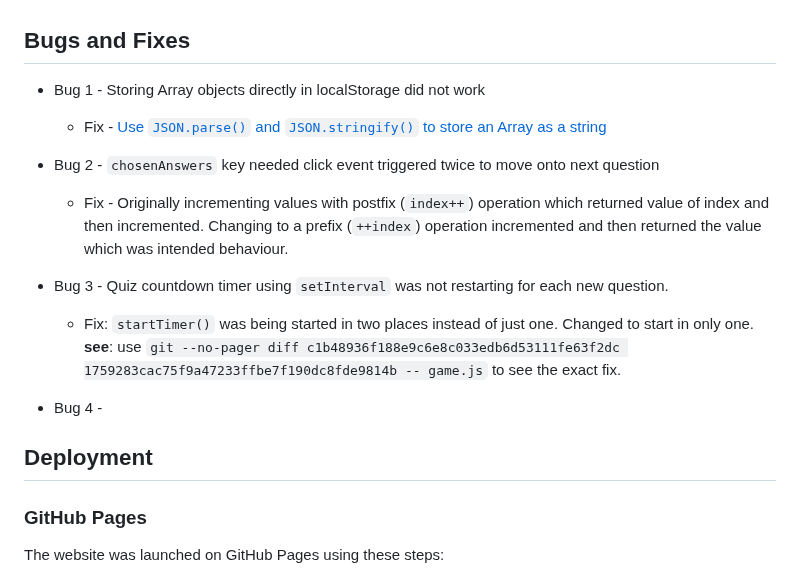
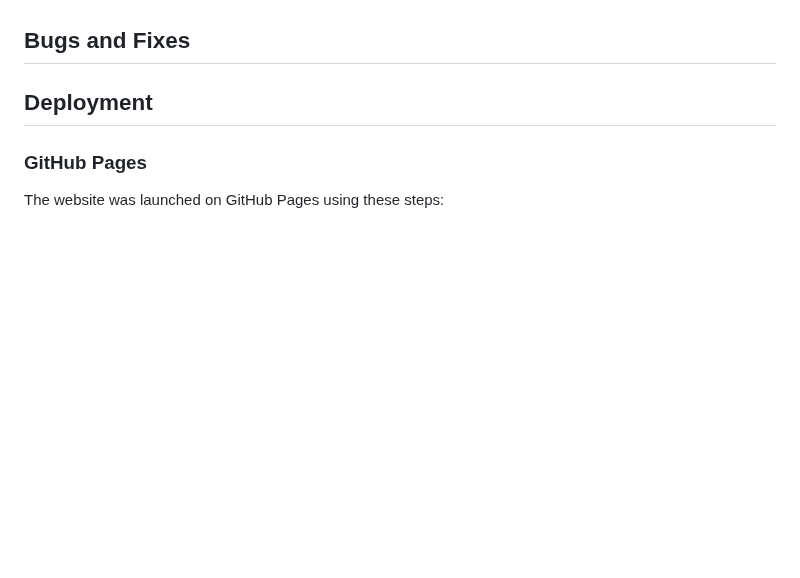
Before and after one commit to Ffionhaf96/msp-2-christmas-quiz, a Markdown page: README.md, the part around the change. Rendered like a GitHub page; blank space fills up the shorter version.

Commit message:
docs: move bug content from README into TESTING

```diff
--- a/README.md
+++ b/README.md
@@ -235,17 +235,7 @@ details><summary>Details</summary>
 
 ## Bugs and Fixes
 
-- Bug 1 - Storing Array objects directly in localStorage did not work
-    - Fix - [Use `JSON.parse()` and `JSON.stringify()` to store an Array as a string](https://stackoverflow.com/questions/3357553/how-do-i-store-an-array-in-localstorage)
 
-- Bug 2 - `chosenAnswers` key needed click event triggered twice to move onto next question
-    - Fix - Originally incrementing values with postfix (`index++`) operation which returned value of index and then incremented. Changing to a prefix (`++index`) operation incremented and then returned the value which was intended behaviour.
-
-- Bug 3 - Quiz countdown timer using `setInterval` was not restarting for each new question.
-    - Fix: `startTimer()` was being started in two places instead of just one. Changed to start in only one.
-    __see__: use `git --no-pager diff c1b48936f188e9c6e8c033edb6d53111fe63f2dc 1759283cac75f9a47233ffbe7f190dc8fde9814b -- game.js` to see the exact fix.
-
-- Bug 4 -
 
 ## Deployment
 
```
